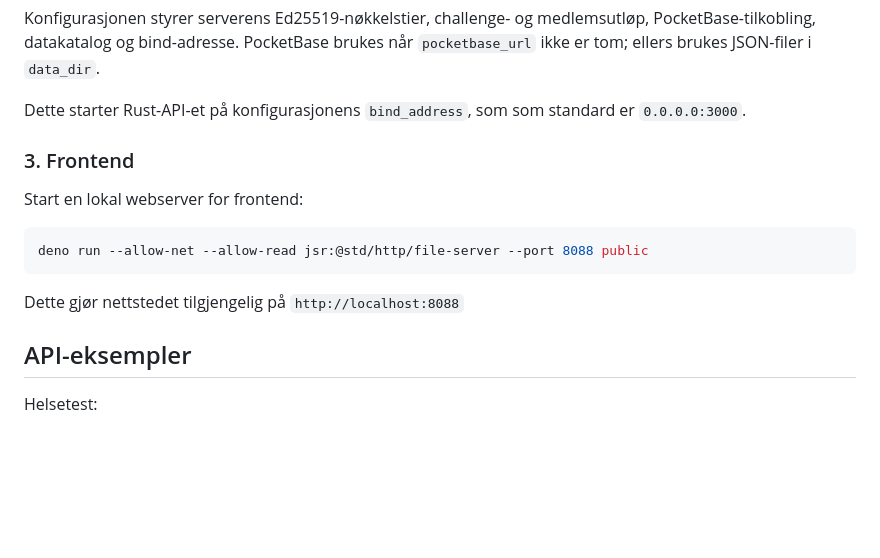
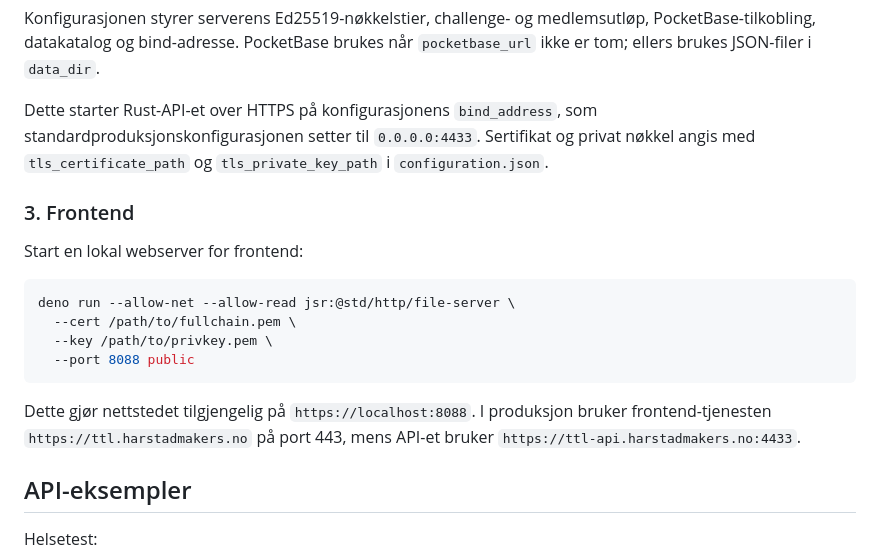
Before and after one commit to tplive/harstadmakers, a Markdown page: ttl/DEVELOPING.md, the part around the change. GitHub-like rendering; blank space fills up the shorter version.

````diff
--- a/ttl/DEVELOPING.md
+++ b/ttl/DEVELOPING.md
@@ -46,18 +46,24 @@ medlemsutløp, PocketBase-tilkobling, datakatalog og bind-adresse.
 PocketBase brukes når `pocketbase_url` ikke er tom; ellers brukes JSON-filer i
 `data_dir`.
 
-Dette starter Rust-API-et på konfigurasjonens `bind_address`, som som standard
-er `0.0.0.0:3000`.
+Dette starter Rust-API-et over HTTPS på konfigurasjonens `bind_address`, som
+standardproduksjonskonfigurasjonen setter til `0.0.0.0:4433`. Sertifikat og privat nøkkel angis med
+`tls_certificate_path` og `tls_private_key_path` i `configuration.json`.
 
 ### 3. Frontend
 
 Start en lokal webserver for frontend:
 
 ```bash
-deno run --allow-net --allow-read jsr:@std/http/file-server --port 8088 public
+deno run --allow-net --allow-read jsr:@std/http/file-server \
+  --cert /path/to/fullchain.pem \
+  --key /path/to/privkey.pem \
+  --port 8088 public
 ```
 
-Dette gjør nettstedet tilgjengelig på `http://localhost:8088`
+Dette gjør nettstedet tilgjengelig på `https://localhost:8088`. I produksjon
+bruker frontend-tjenesten `https://ttl.harstadmakers.no` på port 443, mens
+API-et bruker `https://ttl-api.harstadmakers.no:4433`.
 
 ## API-eksempler
 
````
Also changed, not shown: ttl/PRODUCTION.md (+24 -3 lines), ttl/certificate.md (added, +30 -0 lines).
